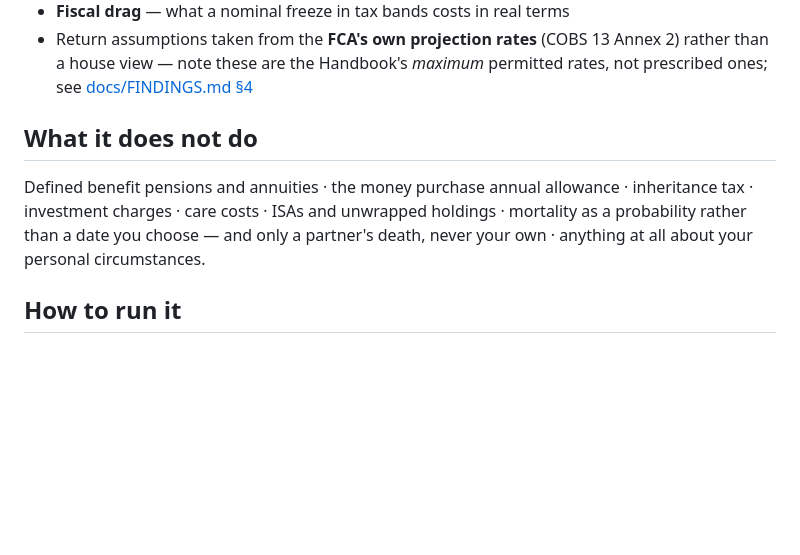
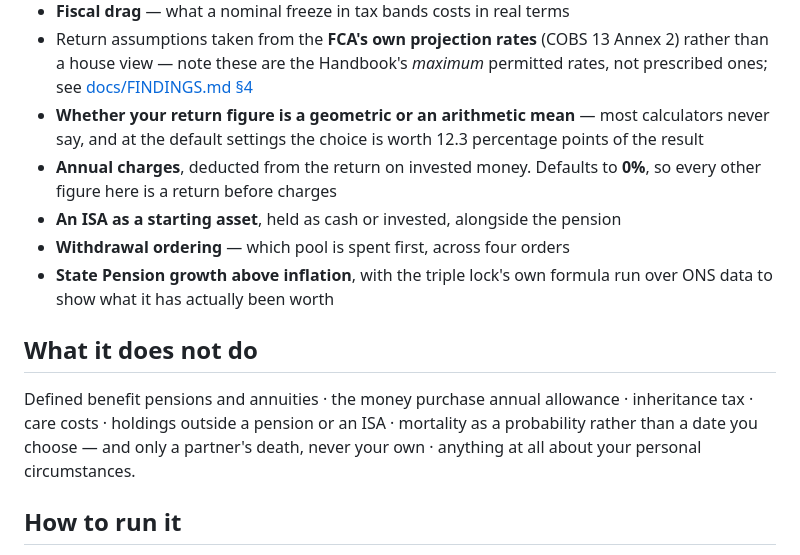
Before and after one commit to kdownie/uk-pension-stress-test, a Markdown page: README.md, the part around the change. Rendered like a GitHub page; blank space fills up the shorter version.

Commit message:
Update 02092026 41b

```diff
--- a/README.md
+++ b/README.md
@@ -35,13 +35,22 @@ This is an attempt at the second thing.
   Annex 2) rather than a house view — note these are the Handbook's *maximum*
   permitted rates, not prescribed ones; see
   [docs/FINDINGS.md §4](docs/FINDINGS.md)
+- **Whether your return figure is a geometric or an arithmetic mean** — most
+  calculators never say, and at the default settings the choice is worth 12.3
+  percentage points of the result
+- **Annual charges**, deducted from the return on invested money. Defaults to
+  **0%**, so every other figure here is a return before charges
+- **An ISA as a starting asset**, held as cash or invested, alongside the pension
+- **Withdrawal ordering** — which pool is spent first, across four orders
+- **State Pension growth above inflation**, with the triple lock's own formula
+  run over ONS data to show what it has actually been worth
 
 ## What it does not do
 
 Defined benefit pensions and annuities · the money purchase annual allowance ·
-inheritance tax · investment charges · care costs · ISAs and unwrapped holdings
-· mortality as a probability rather than a date you choose — and only a partner's death, never your own · anything at all
-about your personal circumstances.
+inheritance tax · care costs · holdings outside a pension or an ISA · mortality
+as a probability rather than a date you choose — and only a partner's death,
+never your own · anything at all about your personal circumstances.
 
 ## How to run it
 
```
